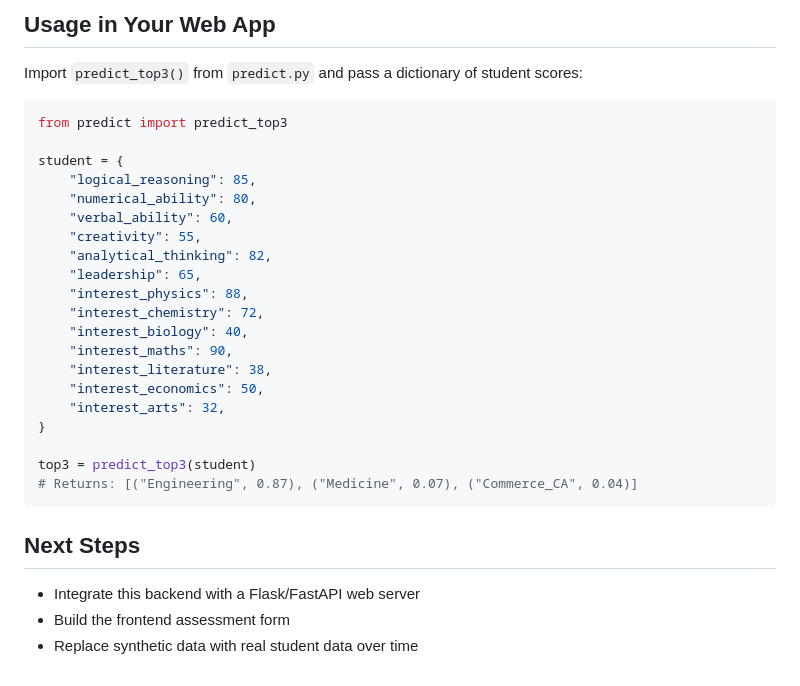
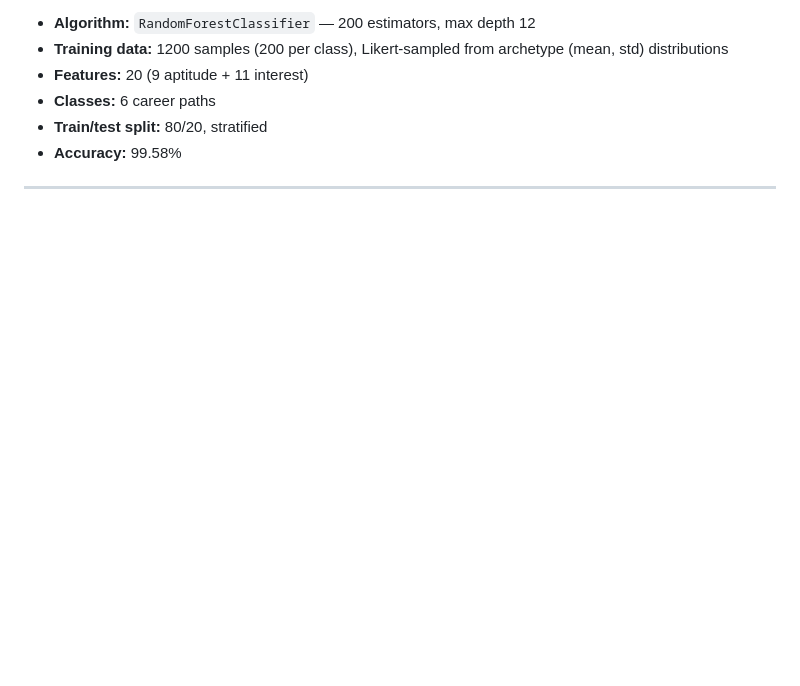
Before and after one commit to AdityaKumaar21/career-ujjawalata, a Markdown page: README.md, the part around one of its changes. Drawn GitHub-style; blank space fills up the shorter version.

````diff
--- a/README.md
+++ b/README.md
@@ -67,32 +150,9 @@ python predict.py
 
-## Usage in Your Web App
+- **Algorithm:** `RandomForestClassifier` — 200 estimators, max depth 12
+- **Training data:** 1200 samples (200 per class), Likert-sampled from archetype (mean, std) distributions
+- **Features:** 20 (9 aptitude + 11 interest)
+- **Classes:** 6 career paths
+- **Train/test split:** 80/20, stratified
+- **Accuracy:** 99.58%
 
-Import `predict_top3()` from `predict.py` and pass a dictionary of student scores:
-
-```python
-from predict import predict_top3
-
-student = {
-    "logical_reasoning": 85,
-    "numerical_ability": 80,
-    "verbal_ability": 60,
-    "creativity": 55,
-    "analytical_thinking": 82,
-    "leadership": 65,
-    "interest_physics": 88,
-    "interest_chemistry": 72,
-    "interest_biology": 40,
-    "interest_maths": 90,
-    "interest_literature": 38,
-    "interest_economics": 50,
-    "interest_arts": 32,
-}
-
-top3 = predict_top3(student)
-# Returns: [("Engineering", 0.87), ("Medicine", 0.07), ("Commerce_CA", 0.04)]
-```
-
-## Next Steps
-- Integrate this backend with a Flask/FastAPI web server
-- Build the frontend assessment form
-- Replace synthetic data with real student data over time
+---
````
Also changed, not shown: other parts of README.md (+130 -47 lines), screenshots/detailsNexpert.png (added), screenshots/home_screen.png (added), screenshots/parameter1.png (added), screenshots/parameter2.png (added), screenshots/top3result.png (added).
